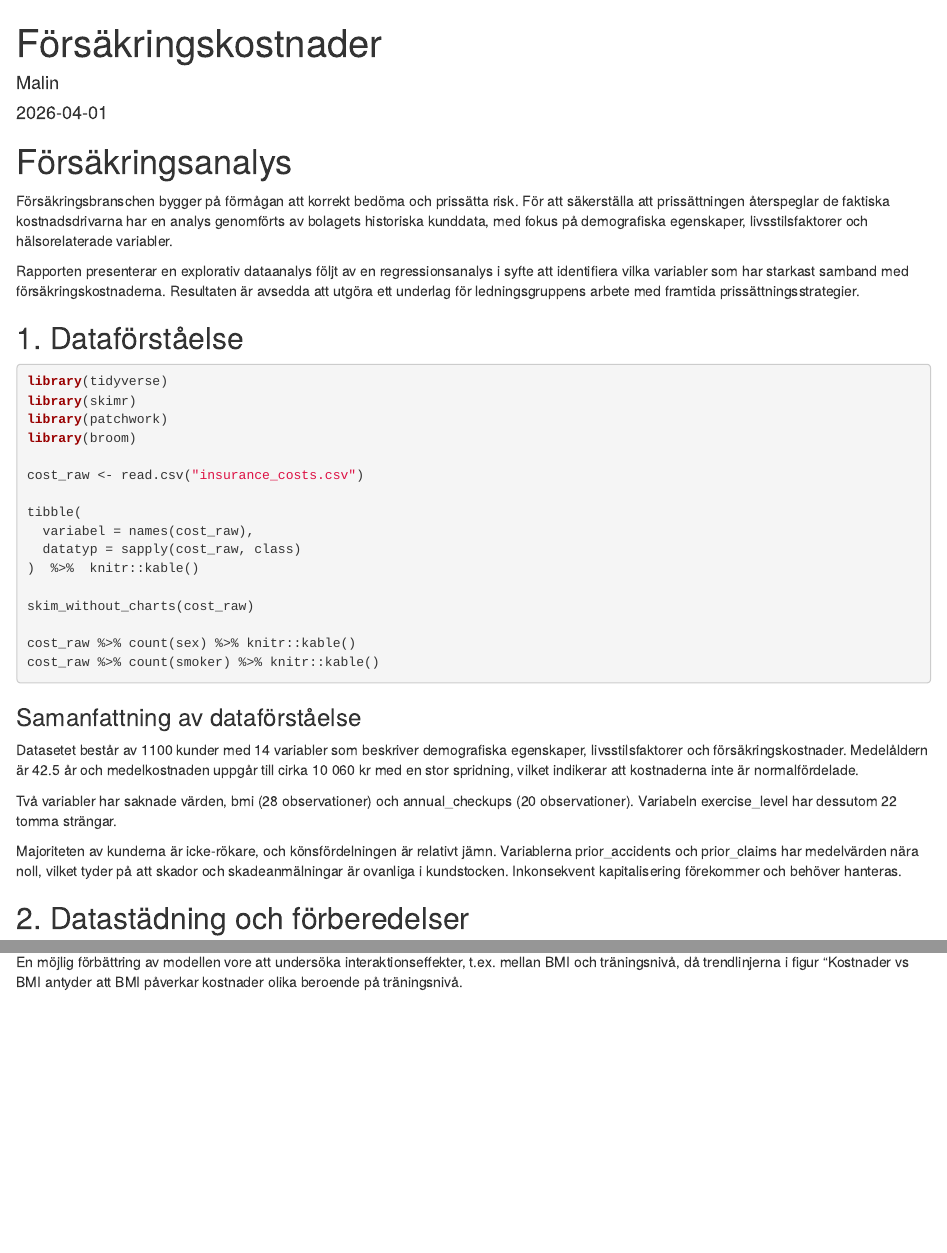
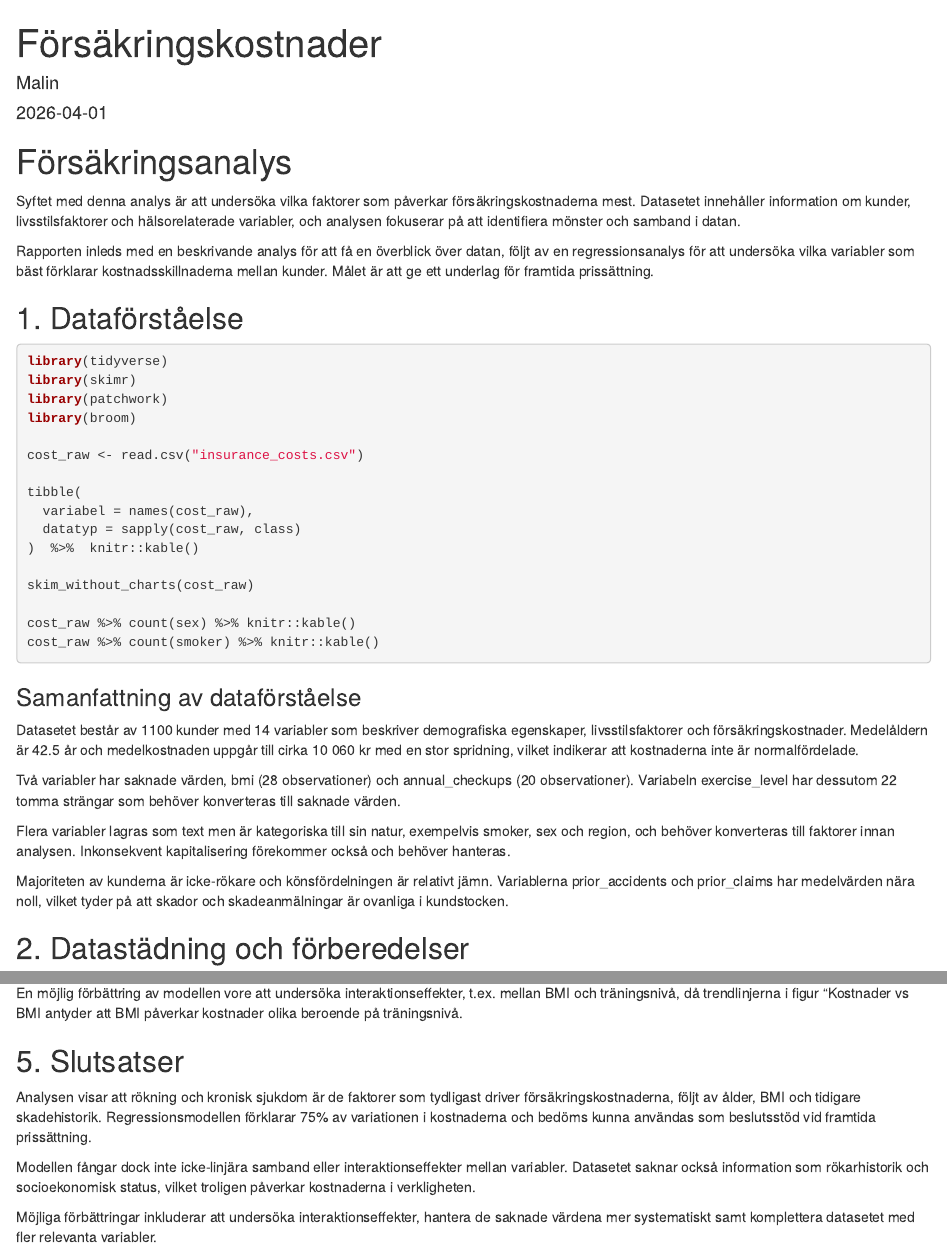
Before and after one commit to MalinMo/Forsakringskostnader, an R Markdown document (forsakringsanalys.Rmd): the page in a window 1100 px wide, from its top, and a second part further down, joined at a grey line. Rendered offline with R 4.5, knitr and Pandoc, with nearby package versions; the code chunks are not run, so their results and figures are left out.

Commit message:
Lagt till preliminär slutsats.

````diff
--- a/forsakringsanalys.Rmd
+++ b/forsakringsanalys.Rmd
@@ -7,9 +7,9 @@ output: html_document
 
 # Försäkringsanalys
 
-Försäkringsbranschen bygger på förmågan att korrekt bedöma och prissätta risk. För att säkerställa att prissättningen återspeglar de faktiska kostnadsdrivarna har en analys genomförts av bolagets historiska kunddata, med fokus på demografiska egenskaper, livsstilsfaktorer och hälsorelaterade variabler.
+Syftet med denna analys är att undersöka vilka faktorer som påverkar försäkringskostnaderna mest. Datasetet innehåller information om kunder, livsstilsfaktorer och hälsorelaterade variabler, och analysen fokuserar på att identifiera mönster och samband i datan.
 
-Rapporten presenterar en explorativ dataanalys följt av en regressionsanalys i syfte att identifiera vilka variabler som har starkast samband med försäkringskostnaderna. Resultaten är avsedda att utgöra ett underlag för ledningsgruppens arbete med framtida prissättningsstrategier.
+Rapporten inleds med en beskrivande analys för att få en överblick över datan, följt av en regressionsanalys för att undersöka vilka variabler som bäst förklarar kostnadsskillnaderna mellan kunder. Målet är att ge ett underlag för framtida prissättning.
 
 ## 1. Dataförståelse
 
@@ -46,9 +46,11 @@ cost_raw %>% count(smoker) %>% knitr::kable()
 
 Datasetet består av 1100 kunder med 14 variabler som beskriver demografiska egenskaper, livsstilsfaktorer och försäkringskostnader. Medelåldern är 42.5 år och medelkostnaden uppgår till cirka 10 060 kr med en stor spridning, vilket indikerar att kostnaderna inte är normalfördelade.
 
-Två variabler har saknade värden, bmi (28 observationer) och annual_checkups (20 observationer). Variabeln exercise_level har dessutom 22 tomma strängar.
+Två variabler har saknade värden, bmi (28 observationer) och annual_checkups (20 observationer). Variabeln exercise_level har dessutom 22 tomma strängar som behöver konverteras till saknade värden.
 
-Majoriteten av kunderna är icke-rökare, och könsfördelningen är relativt jämn. Variablerna prior_accidents och prior_claims har medelvärden nära noll, vilket tyder på att skador och skadeanmälningar är ovanliga i kundstocken. Inkonsekvent kapitalisering förekommer och behöver hanteras.
+Flera variabler lagras som text men är kategoriska till sin natur, exempelvis smoker, sex och region, och behöver konverteras till faktorer innan analysen. Inkonsekvent kapitalisering förekommer också och behöver hanteras.
+
+Majoriteten av kunderna är icke-rökare och könsfördelningen är relativt jämn. Variablerna prior_accidents och prior_claims har medelvärden nära noll, vilket tyder på att skador och skadeanmälningar är ovanliga i kundstocken.
 
 ## 2. Datastädning och förberedelser
 
@@ -406,3 +410,11 @@ En möjlig förbättring av modellen vore att undersöka interaktionseffekter, t
 ```{r}
 
 ```
+
+## 5. Slutsatser
+
+Analysen visar att rökning och kronisk sjukdom är de faktorer som tydligast driver försäkringskostnaderna, följt av ålder, BMI och tidigare skadehistorik. Regressionsmodellen förklarar 75% av variationen i kostnaderna och bedöms kunna användas som beslutsstöd vid framtida prissättning.
+
+Modellen fångar dock inte icke-linjära samband eller interaktionseffekter mellan variabler. Datasetet saknar också information som rökarhistorik och socioekonomisk status, vilket troligen påverkar kostnaderna i verkligheten.
+
+Möjliga förbättringar inkluderar att undersöka interaktionseffekter, hantera de saknade värdena mer systematiskt samt komplettera datasetet med fler relevanta variabler.
````
Also changed, not shown: forsakringsanalys.html, forsakringsanalys.Rmd (10 more changed lines).
